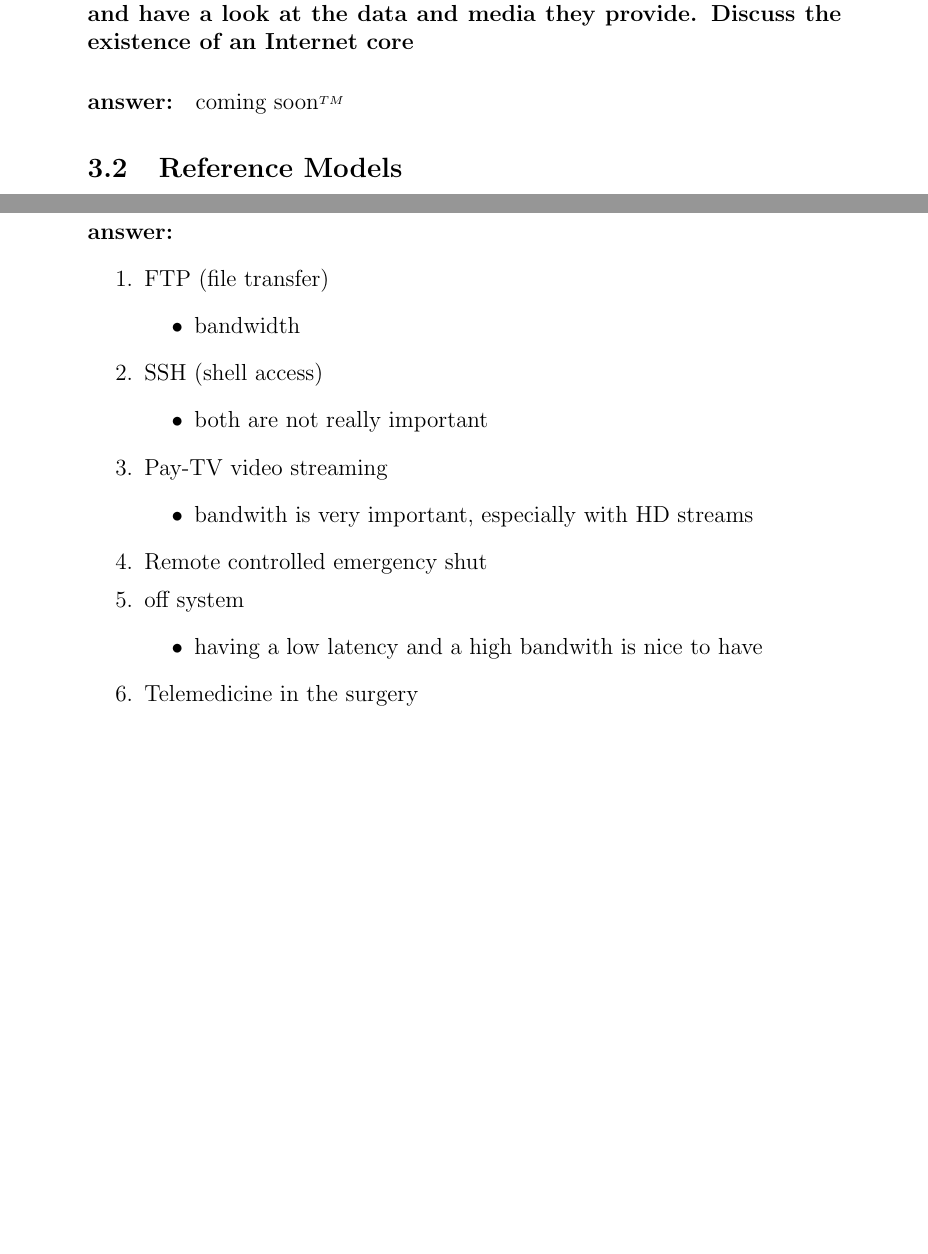
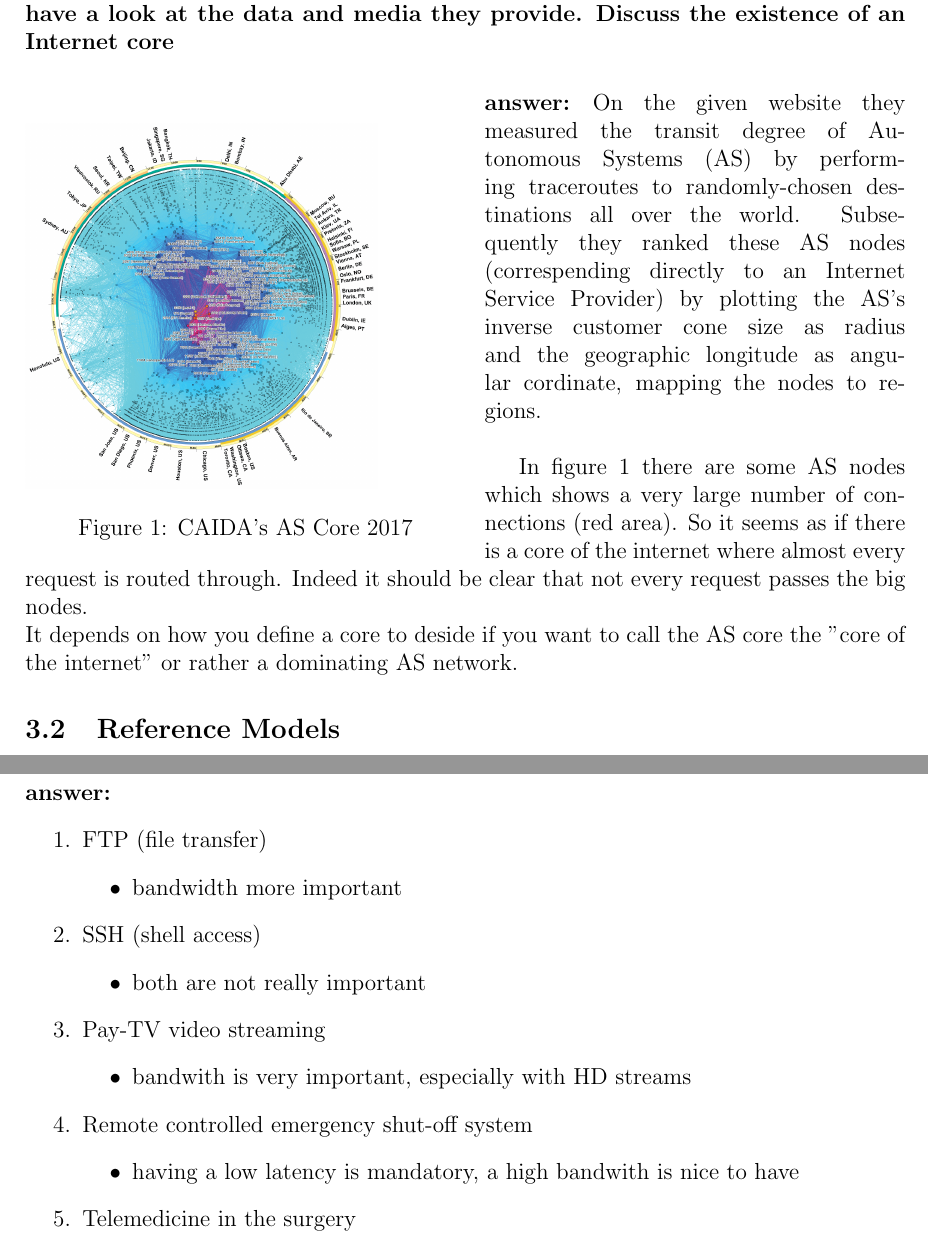
Before and after one commit to Djimon/CN18, a LaTeX problem sheet (Assignment3/assignment3.tex): two parts of pages 1 and 3 of 5, joined at a grey line, cut so that both start at the same text, the shorter picture padded with empty space. Compiled offline with pdfLaTeX.

Commit message:
assignment 3.1 finished - some finetuning the TEMPLATE

```diff
--- a/Assignment3/assignment3.tex
+++ b/Assignment3/assignment3.tex
@@ -1,14 +1,13 @@
 %\documentclass{article}
 \documentclass[a4paper,12pt]{article}
 % Seitenränder in schön für Steven
-%\usepackage{geometry}
-%\geometry{a4paper,left=20mm,right=20mm,top=20mm,bottom=25cm}
+\usepackage[paper=a4paper,left=25mm,right=25mm,top=25mm,bottom=25mm]{geometry}
 \usepackage{enumitem}
 \usepackage{amsmath}
 \usepackage{graphicx}
 \usepackage{tikz}
 \usepackage{titling}
-
+\usepackage{wrapfig}
 
 
 
@@ -40,7 +39,18 @@
  \paragraph{answer:}
  % Solution
 
- coming soon$^{_{TM}}$
+\begin{wrapfigure}{l}{8cm}
+ 	\includegraphics[width=0.8\linewidth]{ascore2017.png}
+ 	\caption{CAIDA's AS Core 2017}
+ \end{wrapfigure}
+ On the given website they measured the transit degree of Autonomous Systems (AS) by performing traceroutes to randomly-chosen destinations all over the world.
+Subsequently they ranked these AS nodes (correspending directly to an Internet Service Provider) by plotting the AS's inverse customer cone size as radius and the geographic longitude as angular cordinate, mapping the nodes to regions.\\
+
+In figure 1 there are some AS nodes which shows a very large number of connections (red area). So it seems as if there is a core of the internet where almost every request is routed through.
+Indeed it should be clear that not every request passes the big nodes. \\
+It depends on how you define a core to deside if you want to call the AS core the "core of the internet" or rather a dominating AS network.
+
+
 
  \subsection{Reference Models}
  \paragraph{Repeat and discuss the differences in the ISO/OSI and TCP/IP models. Take a look at the session and presentation layer functions of the ISO/OSI model. Where are they implemented in the TCP/IP model? Discuss whether this is a good design decision. }
@@ -101,7 +112,7 @@
  \begin{enumerate}[itemsep=0pt]
 	 \item FTP (file transfer)
 	  \begin{itemize}[itemsep=0pt]
-	 	\item bandwidth
+	 	\item bandwidth more important
 	  \end{itemize}
 	 \item SSH (shell access)
 		\begin{itemize}[itemsep=0pt]
@@ -111,9 +122,9 @@
 	 \begin{itemize}[itemsep=0pt]
 	 	\item bandwith is very important, especially with HD streams
 	 \end{itemize}
-	 \item Remote controlled emergency shut\item off system
+	 \item Remote controlled emergency shut-off system
 	 \begin{itemize}[itemsep=0pt]
-	 	\item having a low latency and a high bandwith is nice to have
+	 	\item having a low latency is mandatory, a high bandwith is nice to have
 	 \end{itemize}
 	 \item Telemedicine in the surgery
 	 \begin{itemize}[itemsep=0pt]
```
Also changed, not shown: assignmentTEMPLATE.tex (+2 -3 lines), Assignment3/ascore2017.png (added), Assignment3/assignment3.tex (8 more changed lines).
